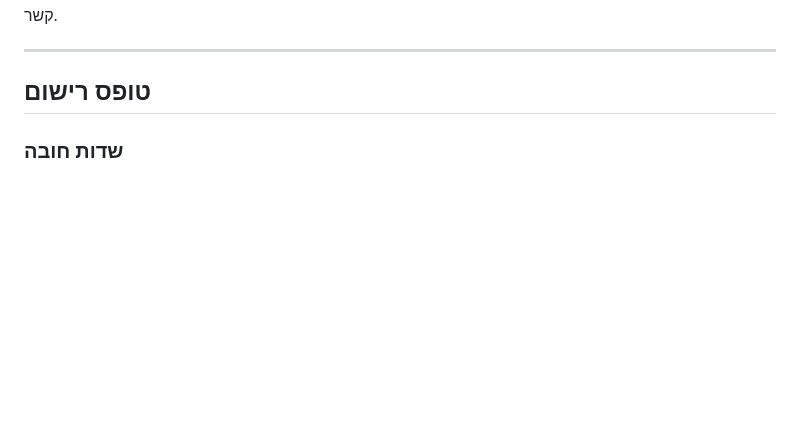
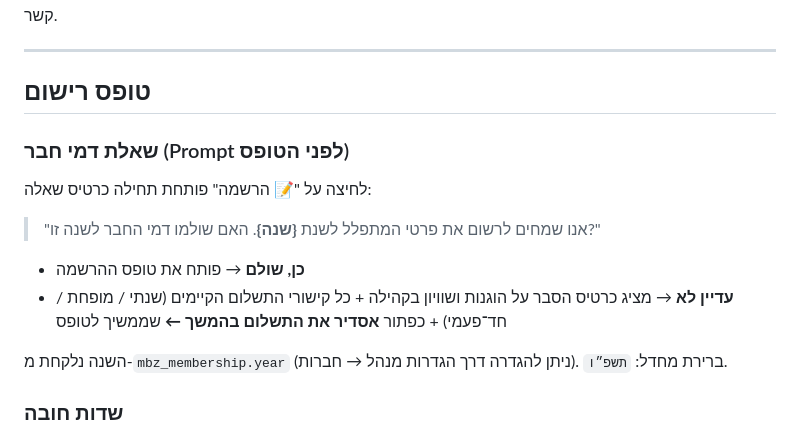
Before and after one commit to Spivakjon/mevaser-zion, a Markdown page: README.md, the part around the change. Rendered like a GitHub page; blank space fills up the shorter version.

```diff
--- a/README.md
+++ b/README.md
@@ -108,6 +108,15 @@ mevaser-zion/
 ---
 
 ## טופס רישום
+
+### שאלת דמי חבר (Prompt לפני הטופס)
+לחיצה על "📝 הרשמה" פותחת תחילה כרטיס שאלה:
+> "אנו שמחים לרשום את פרטי המתפלל לשנת **{שנה}**. האם שולמו דמי החבר לשנה זו?"
+
+- **כן, שולם** → פותח את טופס ההרשמה
+- **עדיין לא** → מציג כרטיס הסבר על הוגנות ושוויון בקהילה + כל קישורי התשלום הקיימים (שנתי / מופחת / חד־פעמי) + כפתור **אסדיר את התשלום בהמשך ←** שממשיך לטופס
+
+השנה נלקחת מ-`mbz_membership.year` (ניתן להגדרה דרך הגדרות מנהל → חברות). ברירת מחדל: `תשפ״ו`.
 
 ### שדות חובה
 - שם פרטי, שם משפחה, טלפון
```
Also changed, not shown: CLAUDE.md (added, +115 -0 lines).
